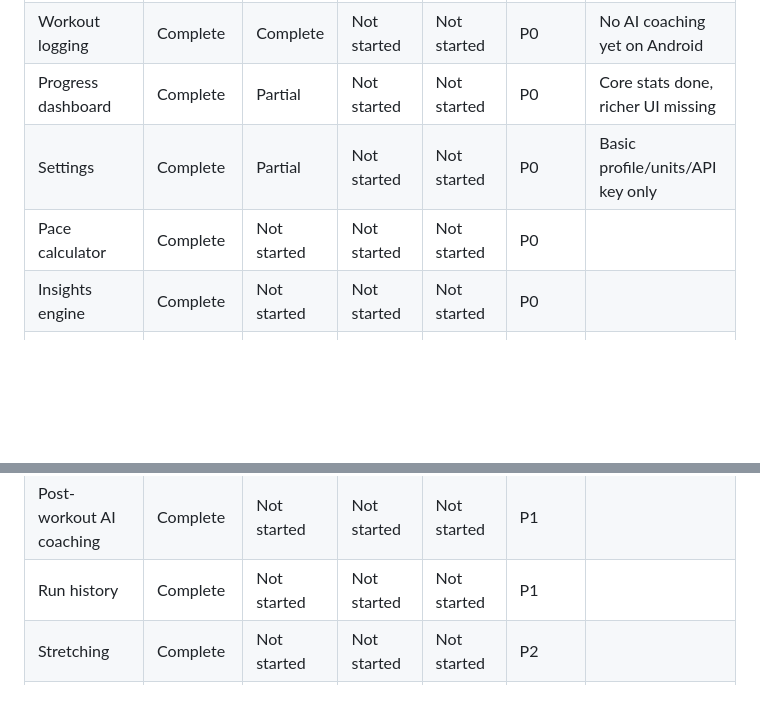
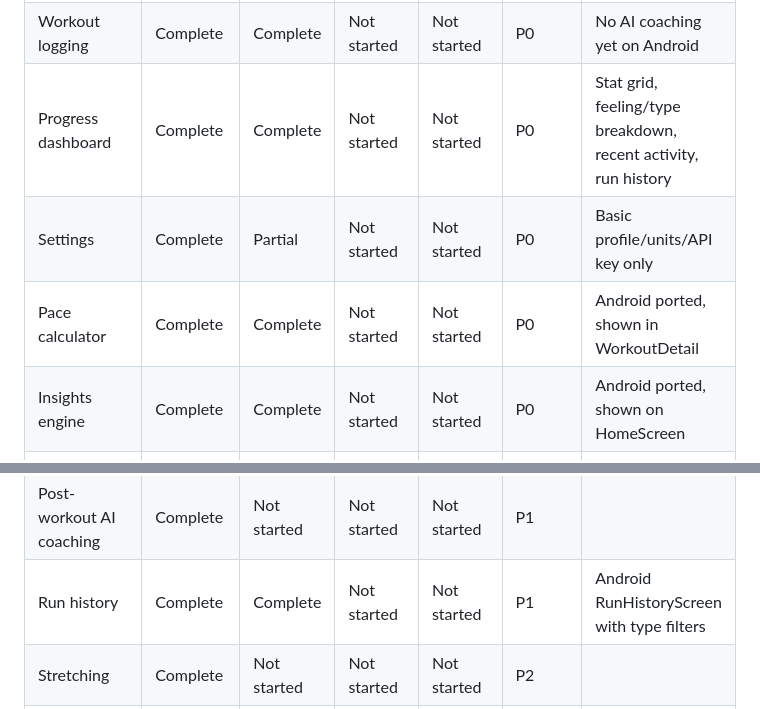
Before and after one commit to leonardopra/Running-trainer, a Markdown page: MIGRATION_TRACKER.md, 2 parts joined by grey strips. Drawn GitHub-style; blank space fills up the shorter version.

```diff
--- a/MIGRATION_TRACKER.md
+++ b/MIGRATION_TRACKER.md
@@ -38,15 +38,15 @@ Recent Android verification:
 | Plan overview | Complete | Partial | Not started | Not started | P0 | Android shows first week summary only |
 | Workout detail | Complete | Partial | Not started | Not started | P0 | Android logging exists, UI still basic |
 | Workout logging | Complete | Complete | Not started | Not started | P0 | No AI coaching yet on Android |
-| Progress dashboard | Complete | Partial | Not started | Not started | P0 | Core stats done, richer UI missing |
+| Progress dashboard | Complete | Complete | Not started | Not started | P0 | Stat grid, feeling/type breakdown, recent activity, run history |
 | Settings | Complete | Partial | Not started | Not started | P0 | Basic profile/units/API key only |
-| Pace calculator | Complete | Not started | Not started | Not started | P0 | |
-| Insights engine | Complete | Not started | Not started | Not started | P0 | |
+| Pace calculator | Complete | Complete | Not started | Not started | P0 | Android ported, shown in WorkoutDetail |
+| Insights engine | Complete | Complete | Not started | Not started | P0 | Android ported, shown on HomeScreen |
 | Localization | Complete | Not started | Not started | Not started | P1 | Android still uses hardcoded strings |
 | Notifications | Partial | Not started | Not started | Not started | P1 | Android notifications still missing |
 | AI enrichment | Complete | Not started | Not started | Not started | P1 | Depends on backend or direct client integration |
 | Post-workout AI coaching | Complete | Not started | Not started | Not started | P1 | |
-| Run history | Complete | Not started | Not started | Not started | P1 | |
+| Run history | Complete | Complete | Not started | Not started | P1 | Android RunHistoryScreen with type filters |
 | Stretching | Complete | Not started | Not started | Not started | P2 | |
 | Privacy screen | Complete | Not started | Not started | Not started | P2 | |
 
```
Also changed, not shown: other parts of MIGRATION_TRACKER.md (+6 -6 lines), android-app/CLAUDE.md (added, +49 -0 lines).
